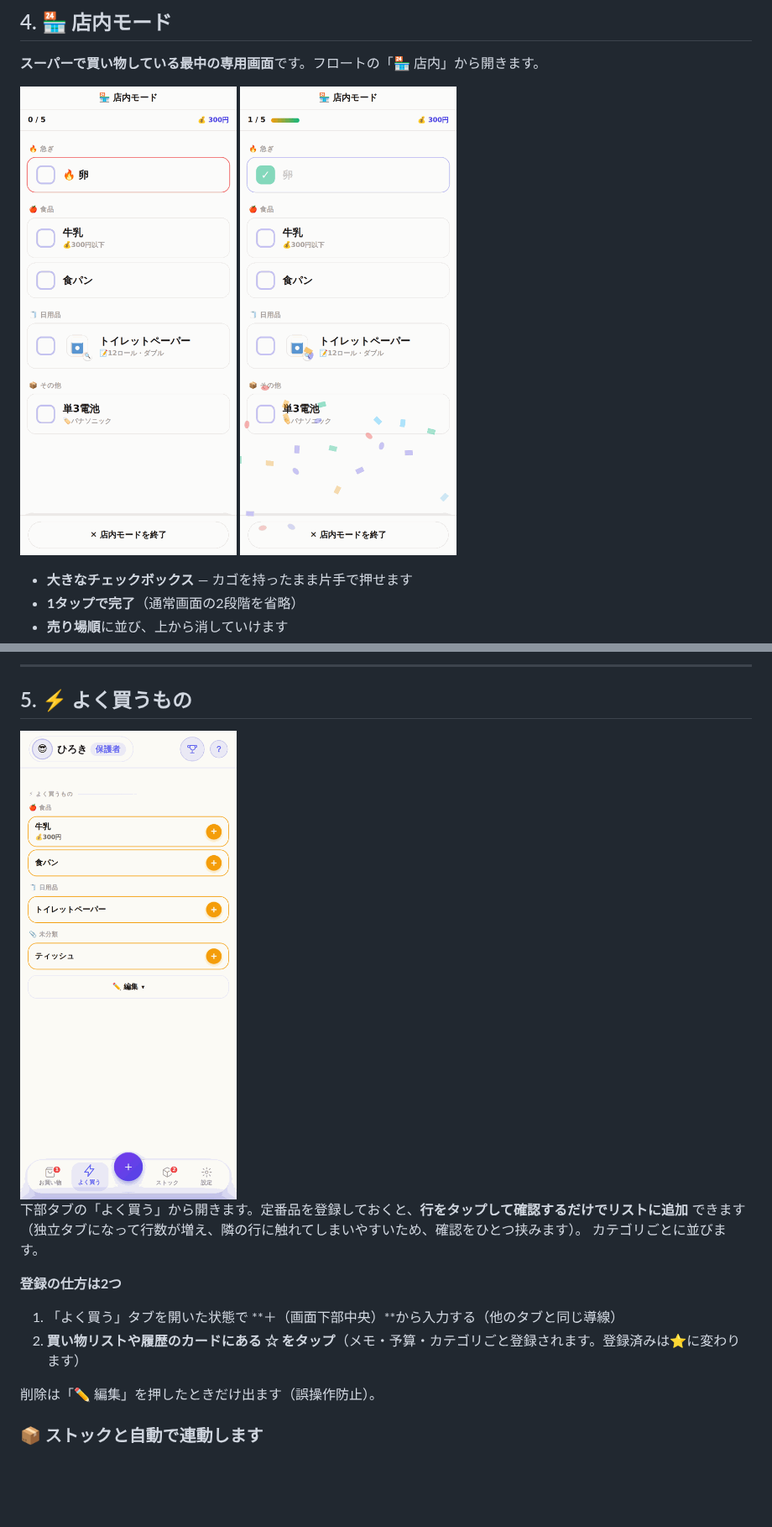
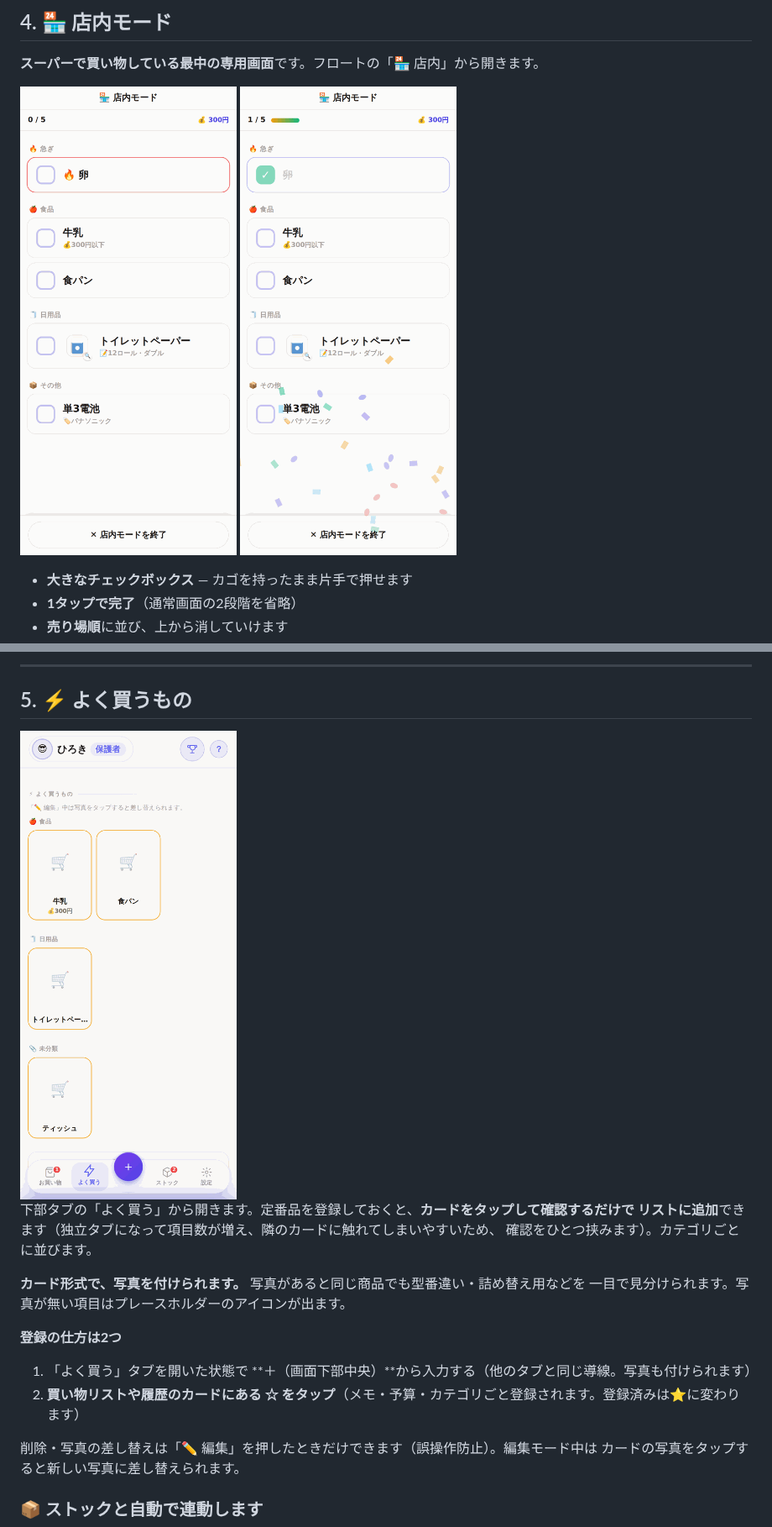
Before and after one commit to b-w-hiroki/otsukai, a Markdown page: docs/features.md, 2 parts joined by grey strips. Shown at 84% size. GitHub-like rendering; pictures changed too: docs/screenshots/07-store-checked.png, docs/screenshots/08-shortcuts.png; blank space fills up the shorter version.

```diff
--- a/docs/features.md
+++ b/docs/features.md
@@ -173,15 +173,19 @@
 
 <img src="screenshots/08-shortcuts.png" width="320" alt="よく買うもの">
 
-下部タブの「よく買う」から開きます。定番品を登録しておくと、**行をタップして確認するだけでリストに追加**
-できます（独立タブになって行数が増え、隣の行に触れてしまいやすいため、確認をひとつ挟みます）。
-カテゴリごとに並びます。
+下部タブの「よく買う」から開きます。定番品を登録しておくと、**カードをタップして確認するだけで
+リストに追加**できます（独立タブになって項目数が増え、隣のカードに触れてしまいやすいため、
+確認をひとつ挟みます）。カテゴリごとに並びます。
+
+**カード形式で、写真を付けられます。** 写真があると同じ商品でも型番違い・詰め替え用などを
+一目で見分けられます。写真が無い項目はプレースホルダーのアイコンが出ます。
 
 **登録の仕方は2つ**
-1. 「よく買う」タブを開いた状態で **＋（画面下部中央）**から入力する（他のタブと同じ導線）
+1. 「よく買う」タブを開いた状態で **＋（画面下部中央）**から入力する（他のタブと同じ導線。写真も付けられます）
 2. **買い物リストや履歴のカードにある ☆ をタップ**（メモ・予算・カテゴリごと登録されます。登録済みは⭐に変わります）
 
-削除は「✏️ 編集」を押したときだけ出ます（誤操作防止）。
+削除・写真の差し替えは「✏️ 編集」を押したときだけできます（誤操作防止）。編集モード中は
+カードの写真をタップすると新しい写真に差し替えられます。
 
 ### 📦 ストックと自動で連動します
 
```
Also changed, not shown: docs/rules/deploy.md (+5 -3 lines), docs/rules/workflow.md (+2 -2 lines), docs/screenshots/09-history.png, 7 other files.
